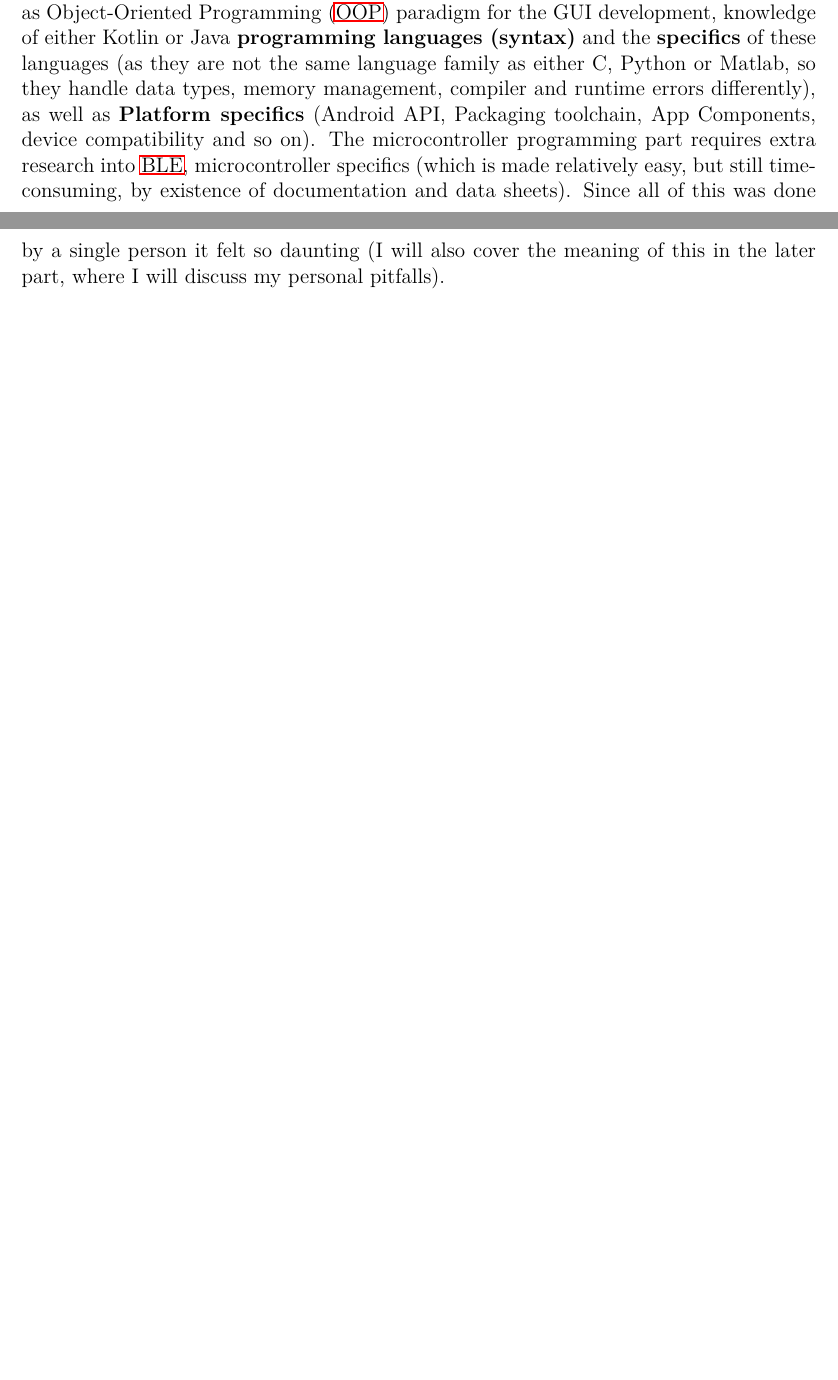
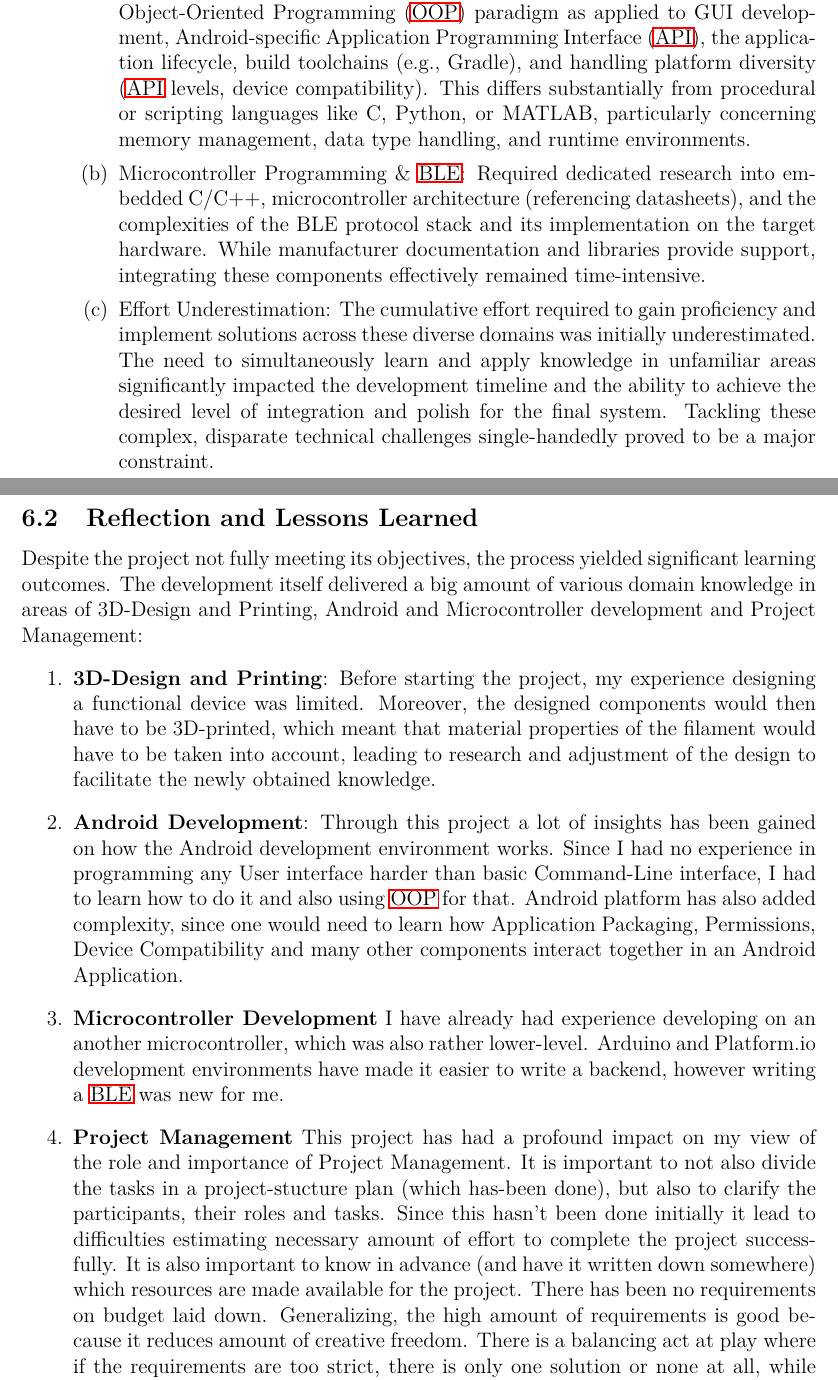
Before and after one commit to F3N0mz/Bacharbeit, a LaTeX paper (Seminararbeit.tex, which reads Discussion.tex): two parts of pages 31 and 32 of 33 before the commit and two parts of pages 32 and 33 of 34 after it, joined at a grey line, cut so that both start at the same text, the shorter picture padded with empty space. Compiled offline with pdfLaTeX.

Commit message:
Discussion 3 Structure

```diff
--- a/Discussion.tex
+++ b/Discussion.tex
@@ -7,2 +4 @@ The other problem with organization of the project is ambiguity of the roles tha
 
-Yet another problem with Project Management was inadequate assessment of effort. While 3D-design and 3D-printing were a relatively easy and straightforwards processes, which have also been quite insightful in and of itself, they also took quite some time to finish. The next steps, namely Frontend and Backend programming were not such. Android development requires a set of knowledge that is not normally practiced in the field such as \ac{OOP} paradigm for the GUI development, knowledge of either Kotlin or Java \textbf{programming languages (syntax)} and the \textbf{specifics} of these languages (as they are not the same language family as either C, Python or Matlab, so they handle data types, memory management, compiler and runtime errors differently), as well as \textbf{Platform specifics} (Android API, Packaging toolchain, App Components, device compatibility and so on). The microcontroller programming part requires extra research into \ac{BLE}, microcontroller specifics (which is made relatively easy, but still time-consuming, by existence of documentation and data sheets). Since all of this was done by a single person it felt so daunting (I will also cover the meaning of this in the later part, where I will discuss my personal pitfalls).
@@ -9,3 +26,21 @@ Yet another problem with Project Management was inadequate assessment of effort.
+	\begin{enumerate}
+		\item Android Development: Required learning not only Kotlin syntax but also the \ac{OOP} paradigm as applied to GUI development, Android-specific \ac{API}, the application lifecycle, build toolchains (e.g., Gradle), and handling platform diversity (\ac{API} levels, device compatibility). This differs substantially from procedural or scripting languages like C, Python, or MATLAB, particularly concerning memory management, data type handling, and runtime environments.
+
+		\item Microcontroller Programming \& \ac{BLE}: Required dedicated research into embedded C/C++, microcontroller architecture (referencing datasheets), and the complexities of the BLE protocol stack and its implementation on the target hardware. While manufacturer documentation and libraries provide support, integrating these components effectively remained time-intensive.
+
+		\item Effort Underestimation: The cumulative effort required to gain proficiency and implement solutions across these diverse domains was initially underestimated. The need to simultaneously learn and apply knowledge in unfamiliar areas significantly impacted the development timeline and the ability to achieve the desired level of integration and polish for the final system. Tackling these complex, disparate technical challenges single-handedly proved to be a major constraint.
+	\end{enumerate}
+\end{enumerate}
+\newpage
+\subsection{Reflection and Lessons Learned}
+Despite the project not fully meeting its objectives, the process yielded significant learning outcomes. The development itself delivered a big amount of various domain knowledge in areas of 3D-Design and Printing, Android and Microcontroller development and Project Management:
+\begin{enumerate}
+	\item \textbf{3D-Design and Printing}: Before starting the project, my experience designing a functional device was limited. Moreover, the designed components would then have to be 3D-printed, which meant that material properties of the filament would have to be taken into account, leading to research and adjustment of the design to facilitate the newly obtained knowledge.
+	\item \textbf{Android Development}: Through this project a lot of insights has been gained on how the Android development environment works. Since I had no experience in programming any User interface harder than basic Command-Line interface, I had to learn how to do it and also using \ac{OOP} for that. Android platform has also added complexity, since one would need to learn how Application Packaging, Permissions, Device Compatibility and many other components interact together in an Android Application.
+	\item \textbf{Microcontroller Development} I have already had experience developing on an another microcontroller, which was also rather lower-level. Arduino and Platform.io development environments have made it easier to write a backend, however writing a \ac{BLE} was new for me.
+	\item \textbf{Project Management} This project has had a profound impact on my view of the role and importance of Project Management. It is important to not also divide the tasks in a project-stucture plan (which has-been done), but also to clarify the participants, their roles and tasks. Since this hasn't been done initially it lead to difficulties estimating necessary amount of effort to complete the project successfully. It is also important to know in advance (and have it written down somewhere) which resources are made available for the project. There has been no requirements on budget laid down. Generalizing, the high amount of requirements is good because it reduces amount of creative freedom. There is a balancing act at play where if the requirements are too strict, there is only one solution or none at all, while on the other hand, if the requirements are too lax, the creative freedom is too wide which leads to kind of analysis paralysis, in which the developer would have to either lay down requirements themselves (effectively delegating the task of creating a Technical Task onto the developer) or operate on assumptions (which would then require a feedback from the client, whether these assumptions are adequate).
+\end{enumerate}
+
 
 Project management
 	Task was too big
--- a/Seminararbeit.tex
+++ b/Seminararbeit.tex
@@ -18,7 +18,7 @@
 \usepackage[backend=biber, style=ieee,language=english]{biblatex}	% for literature references, no compiler specified for now
 \addbibresource{Literature.bib}
 \usepackage{hyperref}
-
+\usepackage{booktabs}
 \begin{document}
 
 	\begin{titlepage}
```
Also changed, not shown: TOC.tex (+2 -0 lines), Seminararbeit.pdf, Discussion.tex (26 more changed lines).
